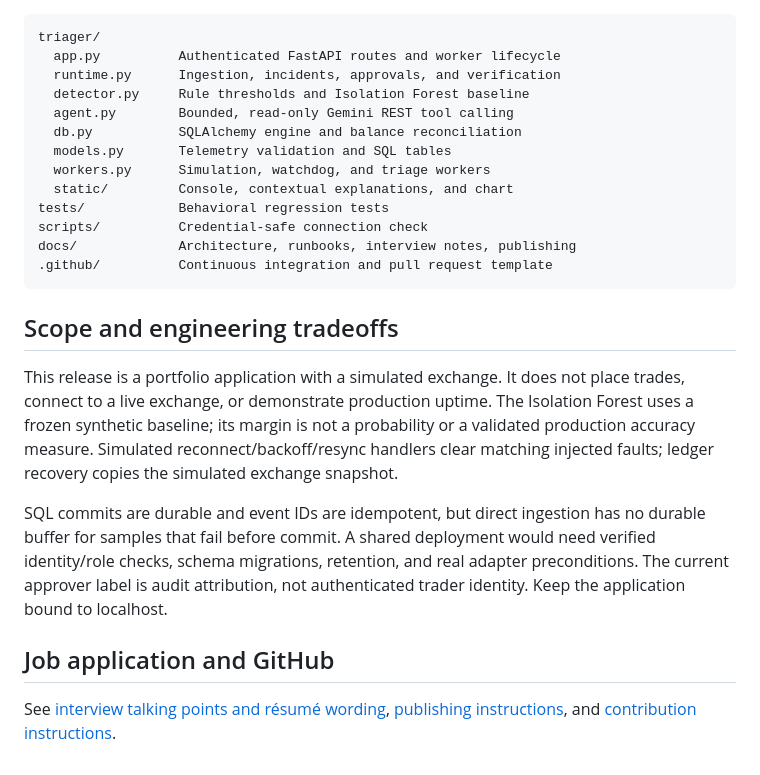
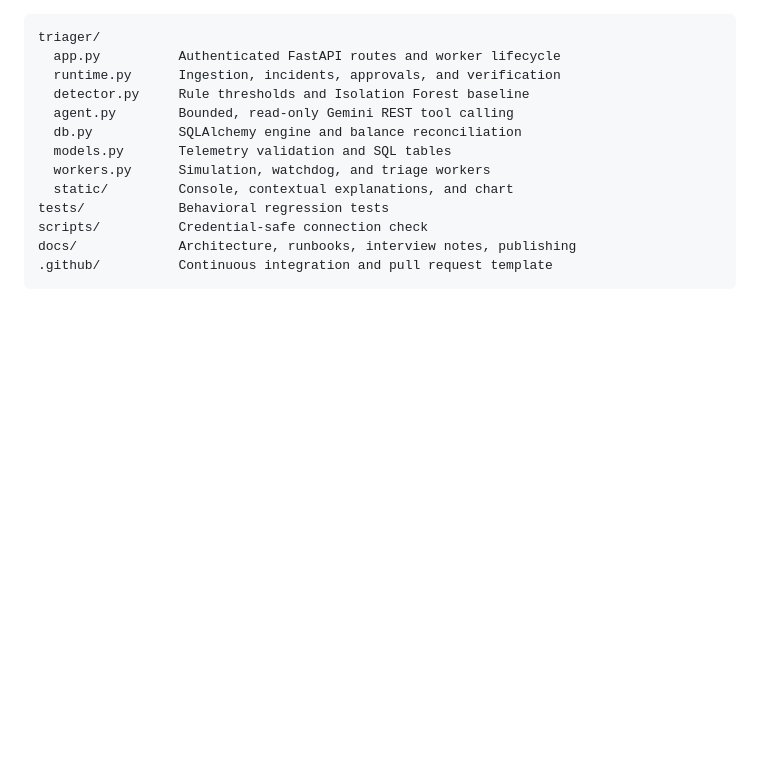
Before and after one commit to VyankateshD206/desk-triager, a Markdown page: README.md, the part around one of its changes. GitHub-like rendering; blank space fills up the shorter version.

````diff
--- a/README.md
+++ b/README.md
@@ -163,13 +135,3 @@ scripts/          Credential-safe connection check
 docs/             Architecture, runbooks, interview notes, publishing
 .github/          Continuous integration and pull request template
 ```
-
-## Scope and engineering tradeoffs
-
-This release is a portfolio application with a simulated exchange. It does not place trades, connect to a live exchange, or demonstrate production uptime. The Isolation Forest uses a frozen synthetic baseline; its margin is not a probability or a validated production accuracy measure. Simulated reconnect/backoff/resync handlers clear matching injected faults; ledger recovery copies the simulated exchange snapshot.
-
-SQL commits are durable and event IDs are idempotent, but direct ingestion has no durable buffer for samples that fail before commit. A shared deployment would need verified identity/role checks, schema migrations, retention, and real adapter preconditions. The current approver label is audit attribution, not authenticated trader identity. Keep the application bound to localhost.
-
-## Job application and GitHub
-
-See [interview talking points and résumé wording](docs/INTERVIEW.md), [publishing instructions](docs/PUBLISHING.md), and [contribution instructions](CONTRIBUTING.md).
````
Also changed, not shown: other parts of README.md (+3 -31 lines).
